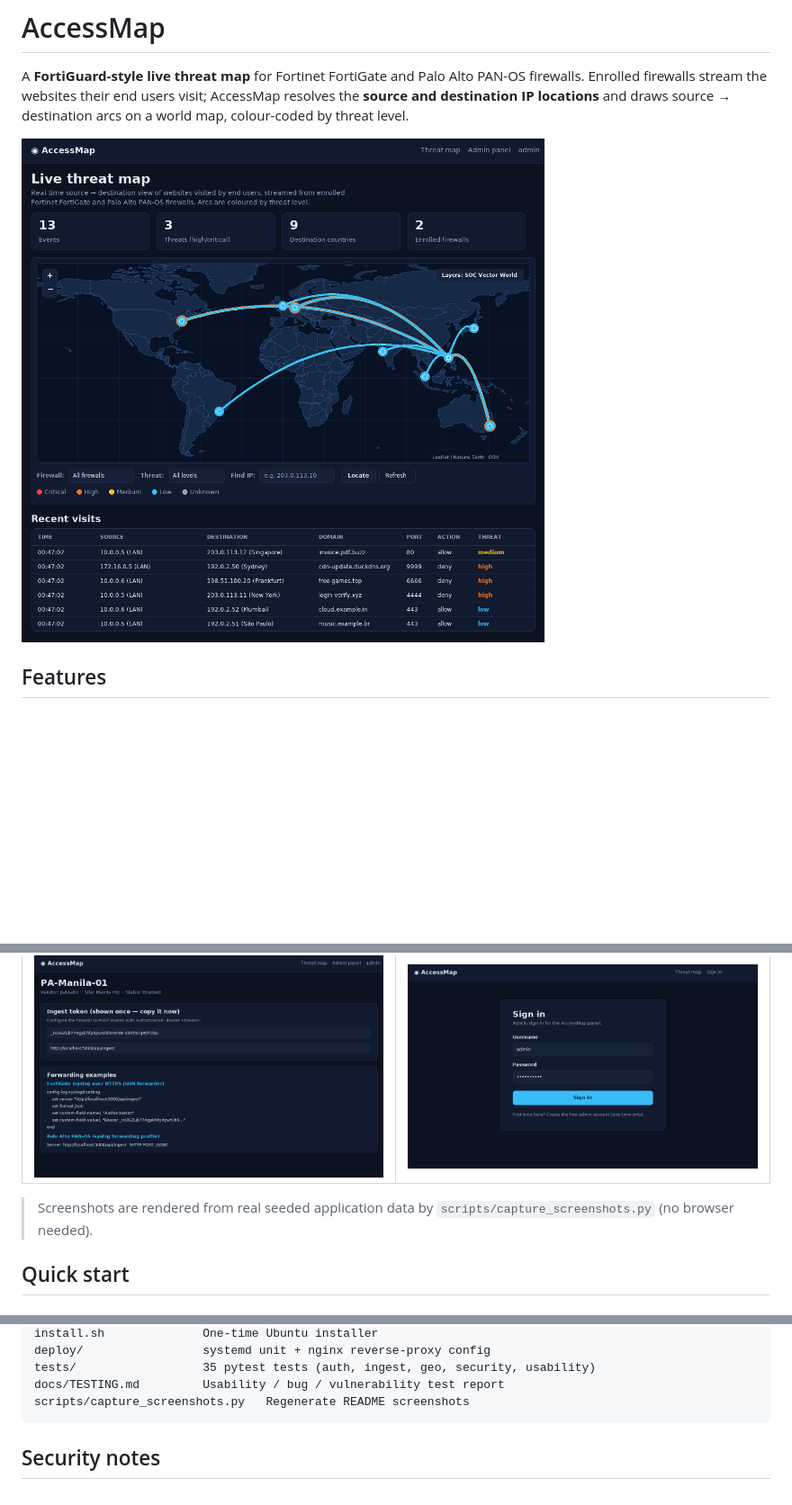
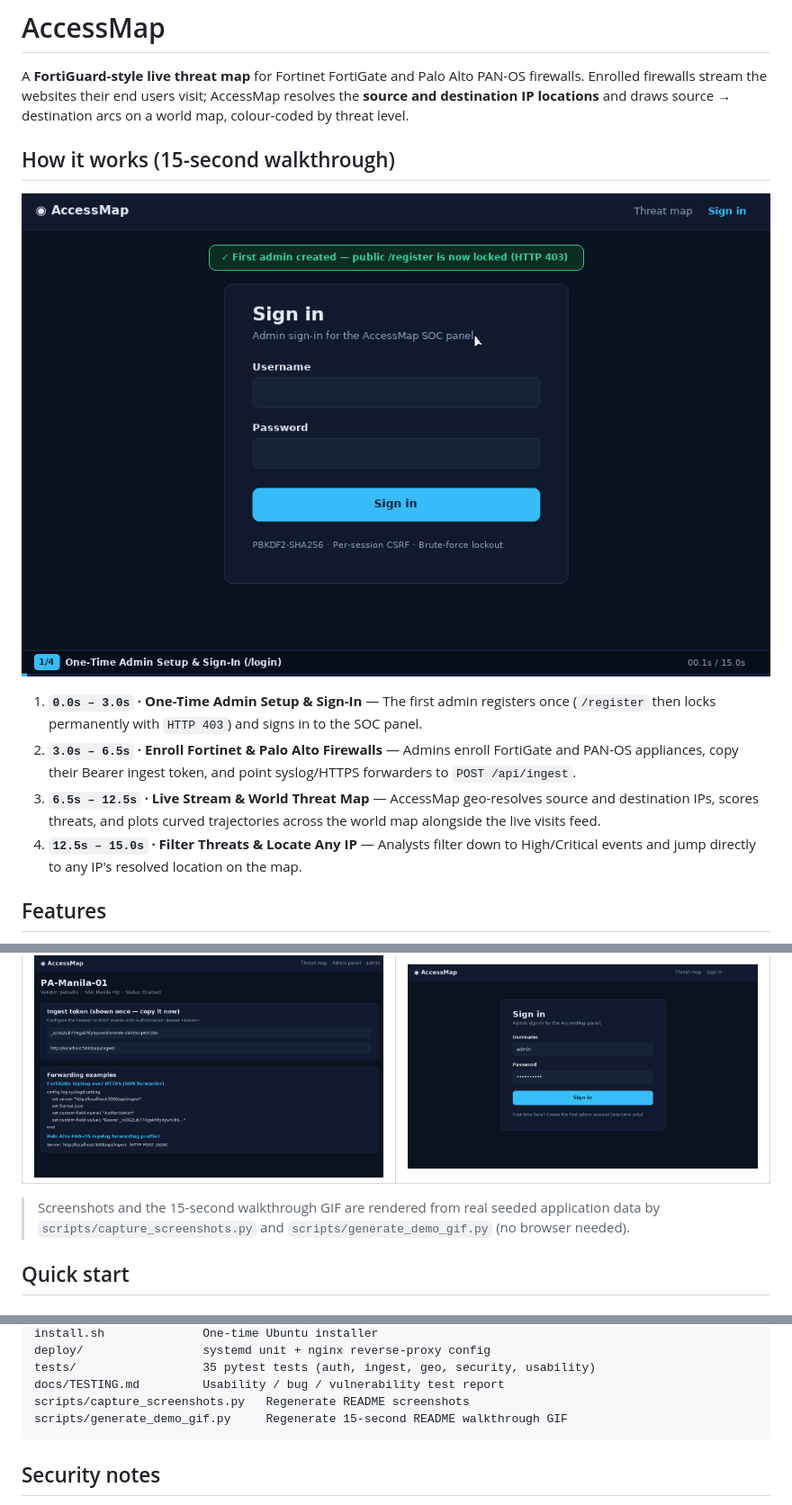
Before and after one commit to mikeehendricks/AccessMap, a Markdown page: README.md, 3 parts joined by grey strips. Shown at 90% size. Drawn GitHub-style; pictures changed too: screenshots/accessmap-demo.gif (added); blank space fills up the shorter version.

````diff
--- a/README.md
+++ b/README.md
@@ -5,7 +5,14 @@ PAN-OS firewalls. Enrolled firewalls stream the websites their end users
 visit; AccessMap resolves the **source and destination IP locations** and
 draws source → destination arcs on a world map, colour-coded by threat level.
 
-![Threat map](screenshots/threat-map.png)
+## How it works (15-second walkthrough)
+
+![AccessMap 15-second demo](screenshots/accessmap-demo.gif)
+
+1. **`0.0s – 3.0s` · One-Time Admin Setup & Sign-In** — The first admin registers once (`/register` then locks permanently with `HTTP 403`) and signs in to the SOC panel.
+2. **`3.0s – 6.5s` · Enroll Fortinet & Palo Alto Firewalls** — Admins enroll FortiGate and PAN-OS appliances, copy their Bearer ingest token, and point syslog/HTTPS forwarders to `POST /api/ingest`.
+3. **`6.5s – 12.5s` · Live Stream & World Threat Map** — AccessMap geo-resolves source and destination IPs, scores threats, and plots curved trajectories across the world map alongside the live visits feed.
+4. **`12.5s – 15.0s` · Filter Threats & Locate Any IP** — Analysts filter down to High/Critical events and jump directly to any IP's resolved location on the map.
 
 ## Features
 
@@ -44,8 +51,9 @@ draws source → destination arcs on a world map, colour-coded by threat level.
 |---|---|
 | ![Firewall detail](screenshots/firewall-detail.png) | ![Sign in](screenshots/login.png) |
 
-> Screenshots are rendered from real seeded application data by
-> `scripts/capture_screenshots.py` (no browser needed).
+> Screenshots and the 15-second walkthrough GIF are rendered from real
+> seeded application data by `scripts/capture_screenshots.py` and
+> `scripts/generate_demo_gif.py` (no browser needed).
 
 ## Quick start
 
@@ -126,6 +134,7 @@ deploy/                 systemd unit + nginx reverse-proxy config
 tests/                  35 pytest tests (auth, ingest, geo, security, usability)
 docs/TESTING.md         Usability / bug / vulnerability test report
 scripts/capture_screenshots.py   Regenerate README screenshots
+scripts/generate_demo_gif.py     Regenerate 15-second README walkthrough GIF
 ```
 
 ## Security notes
````
Also changed, not shown: 1 other file.
